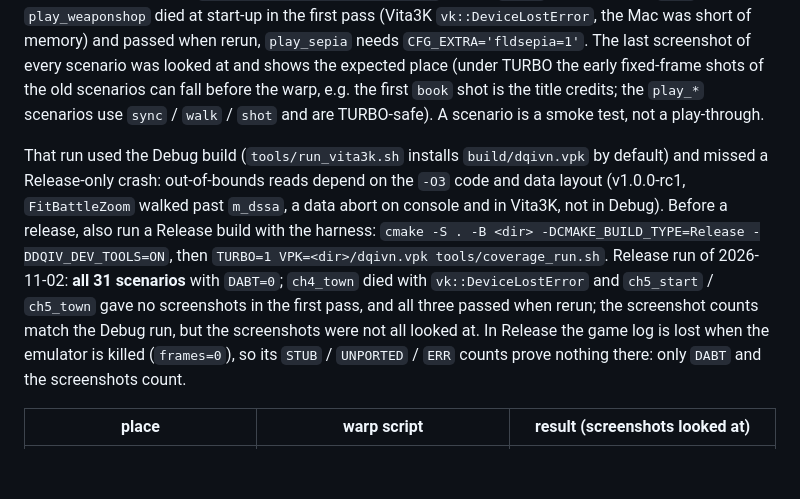
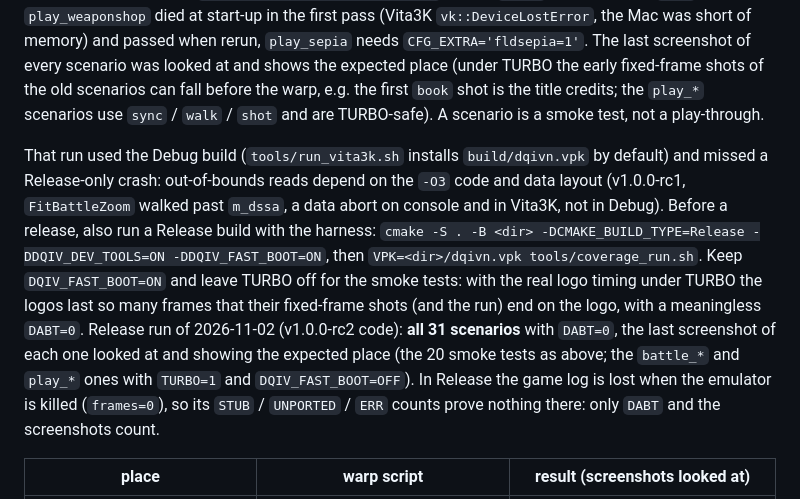
Before and after one commit to frangarcj/dqiv_vita, a Markdown page: docs/REFERENCE.md, the part around the change. Rendered like a GitHub page; blank space fills up the shorter version.

Commit message:
REFERENCE: how to run the coverage on a Release build, and what the last run showed
Co-Authored-By: Claude Opus 5.5 <noreply@anthropic.com>

```diff
--- a/docs/REFERENCE.md
+++ b/docs/REFERENCE.md
@@ -94,7 +94,7 @@ Logs: `ux0:data/dqiv/dqivn1.log` (errors only in the release build).
 
 Last full run (2026-10-31, final main, Vita3K, muted, `TURBO=1 tools/coverage_run.sh`, Debug and Release builds both compile): **all 35 scenarios** of `tools/coverage/` (the 27 smoke tests + the 8 `play_*` pad scenarios) finished with `DABT=0 STUB=0 UNPORTED=0 ERR=0` and no `[WRN]` after the warp; `book` and `play_weaponshop` died at start-up in the first pass (Vita3K `vk::DeviceLostError`, the Mac was short of memory) and passed when rerun, `play_sepia` needs `CFG_EXTRA='fldsepia=1'`. The last screenshot of every scenario was looked at and shows the expected place (under TURBO the early fixed-frame shots of the old scenarios can fall before the warp, e.g. the first `book` shot is the title credits; the `play_*` scenarios use `sync` / `walk` / `shot` and are TURBO-safe). A scenario is a smoke test, not a play-through.
 
-That run used the Debug build (`tools/run_vita3k.sh` installs `build/dqivn.vpk` by default) and missed a Release-only crash: out-of-bounds reads depend on the `-O3` code and data layout (v1.0.0-rc1, `FitBattleZoom` walked past `m_dssa`, a data abort on console and in Vita3K, not in Debug). Before a release, also run a Release build with the harness: `cmake -S . -B <dir> -DCMAKE_BUILD_TYPE=Release -DDQIV_DEV_TOOLS=ON`, then `TURBO=1 VPK=<dir>/dqivn.vpk tools/coverage_run.sh`. Release run of 2026-11-02: **all 31 scenarios** with `DABT=0`; `ch4_town` died with `vk::DeviceLostError` and `ch5_start` / `ch5_town` gave no screenshots in the first pass, and all three passed when rerun; the screenshot counts match the Debug run, but the screenshots were not all looked at. In Release the game log is lost when the emulator is killed (`frames=0`), so its `STUB` / `UNPORTED` / `ERR` counts prove nothing there: only `DABT` and the screenshots count.
+That run used the Debug build (`tools/run_vita3k.sh` installs `build/dqivn.vpk` by default) and missed a Release-only crash: out-of-bounds reads depend on the `-O3` code and data layout (v1.0.0-rc1, `FitBattleZoom` walked past `m_dssa`, a data abort on console and in Vita3K, not in Debug). Before a release, also run a Release build with the harness: `cmake -S . -B <dir> -DCMAKE_BUILD_TYPE=Release -DDQIV_DEV_TOOLS=ON -DDQIV_FAST_BOOT=ON`, then `VPK=<dir>/dqivn.vpk tools/coverage_run.sh`. Keep `DQIV_FAST_BOOT=ON` and leave TURBO off for the smoke tests: with the real logo timing under TURBO the logos last so many frames that their fixed-frame shots (and the run) end on the logo, with a meaningless `DABT=0`. Release run of 2026-11-02 (v1.0.0-rc2 code): **all 31 scenarios** with `DABT=0`, the last screenshot of each one looked at and showing the expected place (the 20 smoke tests as above; the `battle_*` and `play_*` ones with `TURBO=1` and `DQIV_FAST_BOOT=OFF`). In Release the game log is lost when the emulator is killed (`frames=0`), so its `STUB` / `UNPORTED` / `ERR` counts prove nothing there: only `DABT` and the screenshots count.
 
 | place | warp script | result (screenshots looked at) |
 |---|---|---|
```
